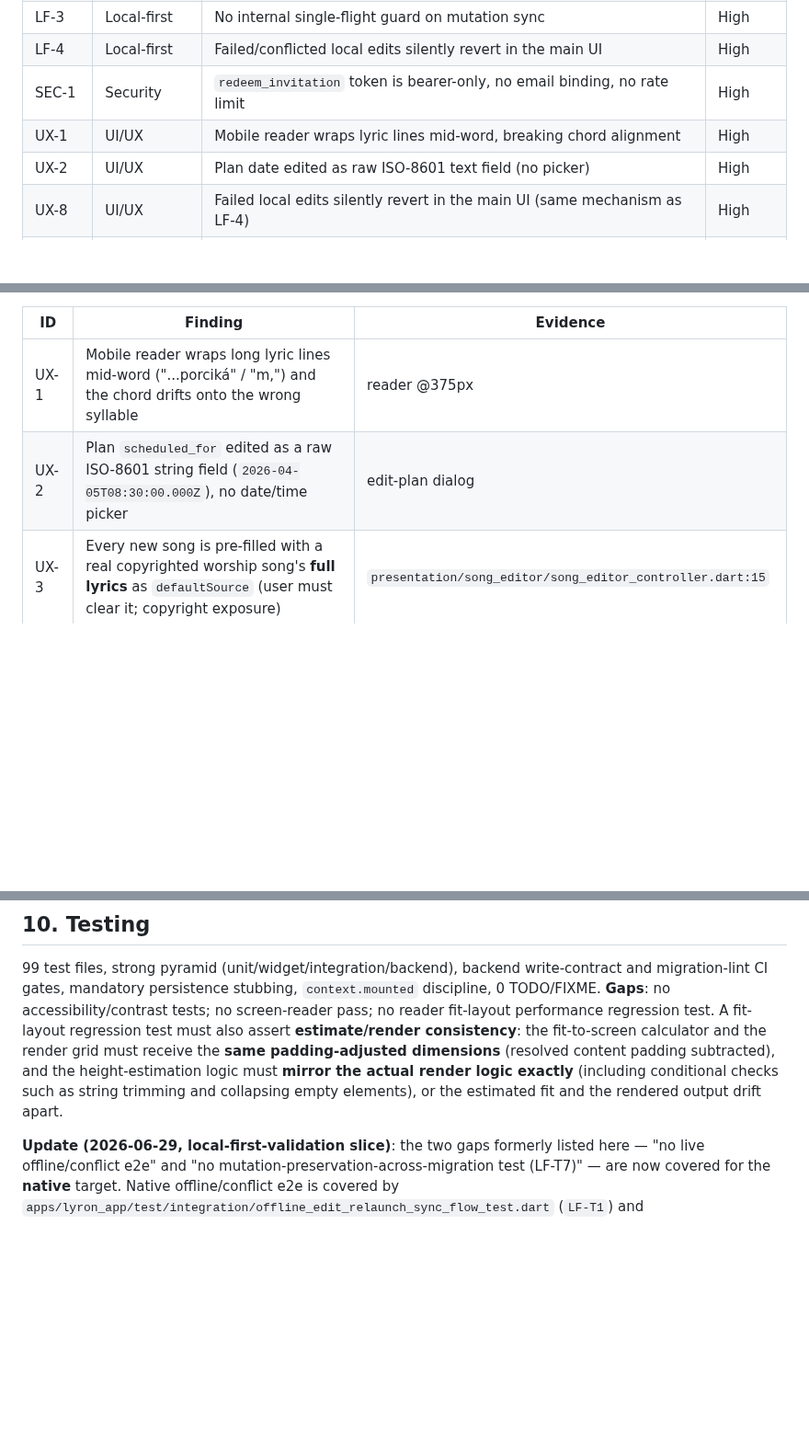
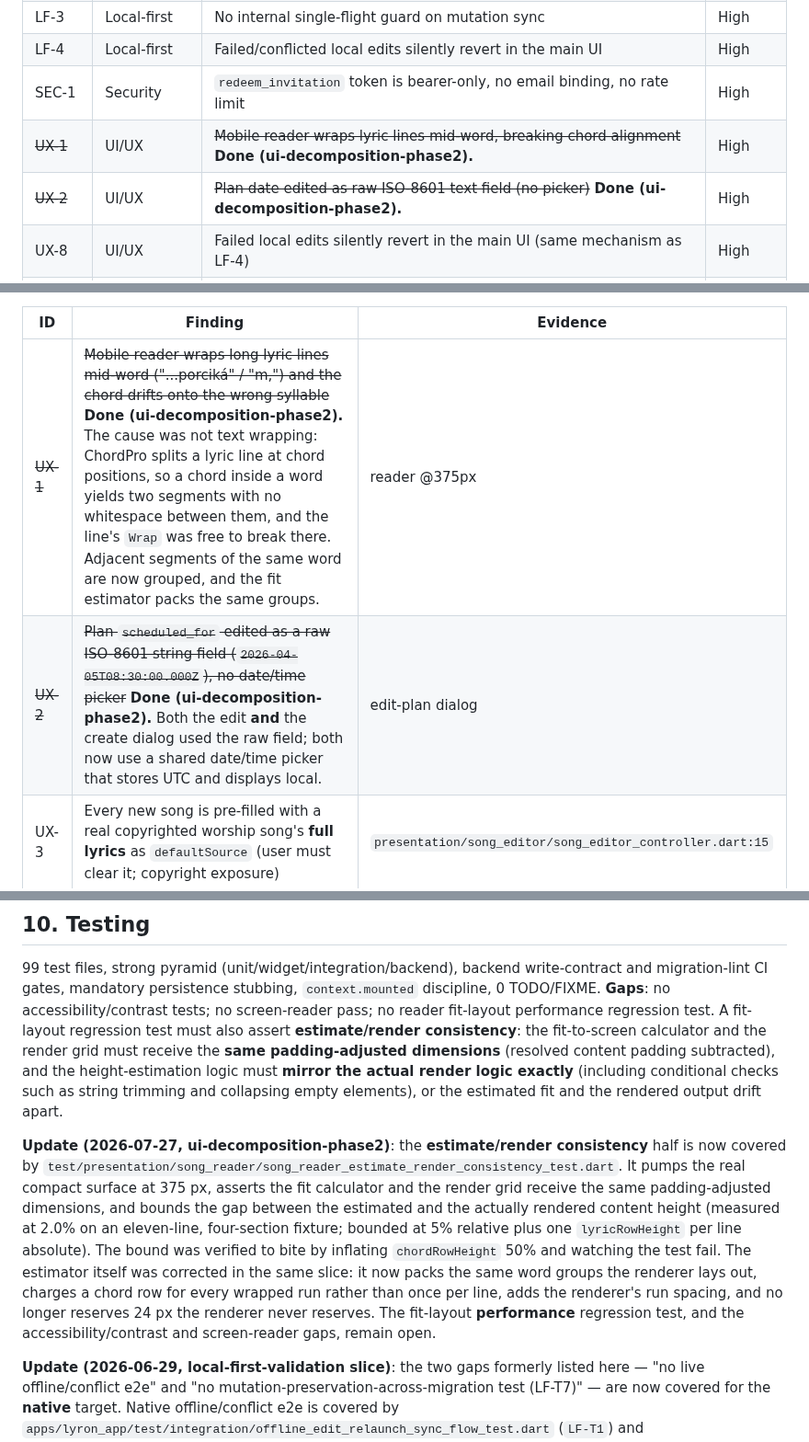
Before and after one commit to BalogAbel/lyrica, a Markdown page: docs/architecture/repository-review-2026-06-22.md, 3 parts joined by grey strips. Shown at 92% size. GitHub-like rendering; blank space fills up the shorter version.

Commit message:
docs(architecture): mark UX-1 and UX-2 done
Records that the mid-word reader break was a segmentation/wrap-boundary
problem rather than a text-wrapping one, and that the raw ISO scheduled_for
field existed in both the create and the edit dialog.

Also narrows the section 10 testing gap: estimate/render consistency is now
pinned by a measured, mutation-checked test; the fit-layout performance
regression test and the accessibility gaps stay open.

Co-Authored-By: Claude Opus 5 <noreply@anthropic.com>

```diff
--- a/docs/architecture/repository-review-2026-06-22.md
+++ b/docs/architecture/repository-review-2026-06-22.md
@@ -60,8 +60,8 @@ Severity: **Critical** / **High** / **Medium** / **Low**.
 | LF-3 | Local-first | No internal single-flight guard on mutation sync | High |
 | LF-4 | Local-first | Failed/conflicted local edits silently revert in the main UI | High |
 | SEC-1 | Security | `redeem_invitation` token is bearer-only, no email binding, no rate limit | High |
-| UX-1 | UI/UX | Mobile reader wraps lyric lines mid-word, breaking chord alignment | High |
-| UX-2 | UI/UX | Plan date edited as raw ISO-8601 text field (no picker) | High |
+| ~~UX-1~~ | UI/UX | ~~Mobile reader wraps lyric lines mid-word, breaking chord alignment~~ **Done (ui-decomposition-phase2).** | High |
+| ~~UX-2~~ | UI/UX | ~~Plan date edited as raw ISO-8601 text field (no picker)~~ **Done (ui-decomposition-phase2).** | High |
 | UX-8 | UI/UX | Failed local edits silently revert in the main UI (same mechanism as LF-4) | High |
 | ARCH-1 | Architecture | `providers.dart` god-file (762 lines) incl. 110-line inline reconcile switch | High |
 | SEC-4 | Security | Song shadow fields client-authoritative, not backend-derived from ChordPro | Medium |
@@ -378,8 +378,8 @@ delete, navigation chevron, add-song); consistent Material 3 theme (green seed
 
 | ID | Finding | Evidence |
 |----|---------|----------|
-| UX-1 | Mobile reader wraps long lyric lines mid-word ("...porciká" / "m,") and the chord drifts onto the wrong syllable | reader @375px |
-| UX-2 | Plan `scheduled_for` edited as a raw ISO-8601 string field (`2026-04-05T08:30:00.000Z`), no date/time picker | edit-plan dialog |
+| ~~UX-1~~ | ~~Mobile reader wraps long lyric lines mid-word ("...porciká" / "m,") and the chord drifts onto the wrong syllable~~ **Done (ui-decomposition-phase2).** The cause was not text wrapping: ChordPro splits a lyric line at chord positions, so a chord inside a word yields two segments with no whitespace between them, and the line's `Wrap` was free to break there. Adjacent segments of the same word are now grouped, and the fit estimator packs the same groups. | reader @375px |
+| ~~UX-2~~ | ~~Plan `scheduled_for` edited as a raw ISO-8601 string field (`2026-04-05T08:30:00.000Z`), no date/time picker~~ **Done (ui-decomposition-phase2).** Both the edit **and** the create dialog used the raw field; both now use a shared date/time picker that stores UTC and displays local. | edit-plan dialog |
 | UX-3 | Every new song is pre-filled with a real copyrighted worship song's **full lyrics** as `defaultSource` (user must clear it; copyright exposure) | `presentation/song_editor/song_editor_controller.dart:15` |
 | UX-4 | Song-list rows show **title only** (no artist/key) while plan rows show title+description+date — inconsistent density | `presentation/song_library/song_list_screen.dart:263`; plan list |
 | UX-5 | Internal gap-based positions ("10.", "20.") shown to the user | plan detail |
@@ -430,6 +430,19 @@ receive the **same padding-adjusted dimensions** (resolved content padding subtr
 and the height-estimation logic must **mirror the actual render logic exactly** (including
 conditional checks such as string trimming and collapsing empty elements), or the estimated
 fit and the rendered output drift apart.
+
+**Update (2026-07-27, ui-decomposition-phase2)**: the **estimate/render consistency** half is
+now covered by `test/presentation/song_reader/song_reader_estimate_render_consistency_test.dart`.
+It pumps the real compact surface at 375 px, asserts the fit calculator and the render grid
+receive the same padding-adjusted dimensions, and bounds the gap between the estimated and
+the actually rendered content height (measured at 2.0% on an eleven-line, four-section
+fixture; bounded at 5% relative plus one `lyricRowHeight` per line absolute). The bound was
+verified to bite by inflating `chordRowHeight` 50% and watching the test fail. The estimator
+itself was corrected in the same slice: it now packs the same word groups the renderer lays
+out, charges a chord row for every wrapped run rather than once per line, adds the
+renderer's run spacing, and no longer reserves 24 px the renderer never reserves.
+The fit-layout **performance** regression test, and the accessibility/contrast and
+screen-reader gaps, remain open.
 
 **Update (2026-06-29, local-first-validation slice)**: the two gaps formerly listed here —
 "no live offline/conflict e2e" and "no mutation-preservation-across-migration test
```
Also changed, not shown: other parts of docs/architecture/repository-review-2026-06-22.md (+1 -1 lines).
